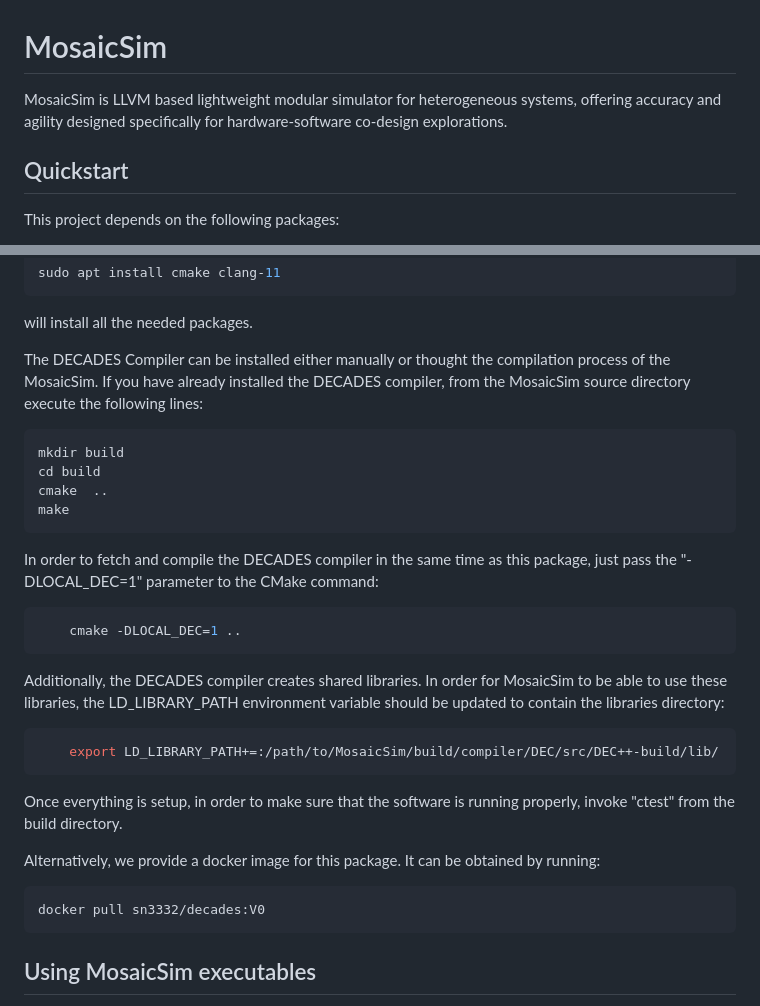
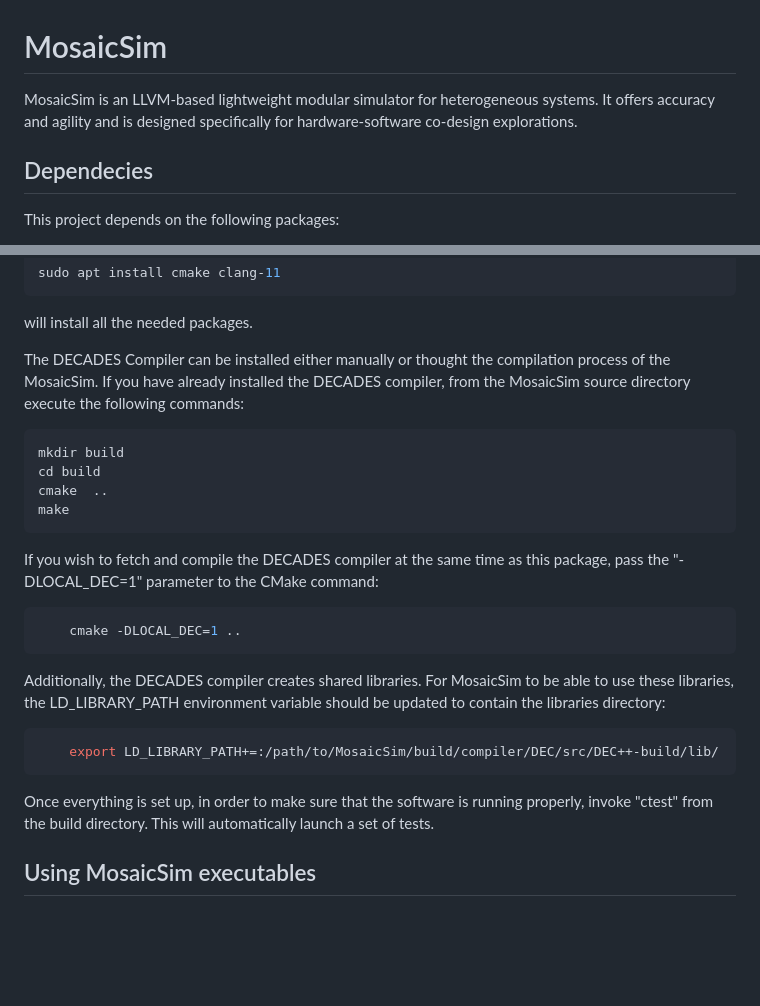
Before and after one commit to PrincetonUniversity/MosaicSim, a Markdown page: InstallationCompilationExecution.md, 2 parts joined by grey strips. Drawn GitHub-style; blank space fills up the shorter version.

````diff
--- a/InstallationCompilationExecution.md
+++ b/InstallationCompilationExecution.md
@@ -1,8 +1,8 @@
 # MosaicSim
 
-MosaicSim is LLVM based lightweight modular simulator for heterogeneous systems, offering accuracy and agility designed specifically for hardware-software co-design explorations.
+MosaicSim is an LLVM-based lightweight modular simulator for heterogeneous systems. It offers accuracy and agility and is designed specifically for hardware-software co-design explorations.
 
-## Quickstart
+## Dependecies
 
 This project depends on the following packages:
 
@@ -19,7 +19,7 @@ sudo apt install cmake clang-11
 
 will install all the needed packages.
 
-The DECADES Compiler can be  installed either manually or thought the compilation process of the MosaicSim. If you have already installed the DECADES compiler, from the MosaicSim source directory execute the following lines:
+The DECADES Compiler can be  installed either manually or thought the compilation process of the MosaicSim. If you have already installed the DECADES compiler, from the MosaicSim source directory execute the following commands:
 
 ```console
 mkdir build
@@ -28,25 +28,20 @@ cmake  ..
 make
 ```
 
-In order to fetch and compile the DECADES compiler in the same time as this package, just pass the "-DLOCAL_DEC=1" parameter  to the CMake command:
+If you wish to fetch and compile the DECADES compiler at the same time as this package, pass the "-DLOCAL_DEC=1" parameter  to the CMake command:
 
 ```console
     cmake -DLOCAL_DEC=1 ..
 ```
 
-Additionally, the DECADES compiler creates shared libraries. In order for MosaicSim to be able to use these libraries, the LD_LIBRARY_PATH environment variable should be updated to contain the libraries directory:
+Additionally, the DECADES compiler creates shared libraries. For MosaicSim to be able to use these libraries, the LD_LIBRARY_PATH environment variable should be updated to contain the libraries directory:
 
 ```console
     export LD_LIBRARY_PATH+=:/path/to/MosaicSim/build/compiler/DEC/src/DEC++-build/lib/
 ```
 
-Once everything is setup, in order to make sure that  the software is running properly, invoke "ctest" from the build directory.
+Once everything is set up, in order to make sure that the software is running properly, invoke "ctest" from the build directory. This will automatically launch a set of tests.
 
-Alternatively, we provide a docker image for this package. It can be obtained by running:
-
-```console
-docker pull sn3332/decades:V0
-```
 
 ## Using MosaicSim executables
 
````
